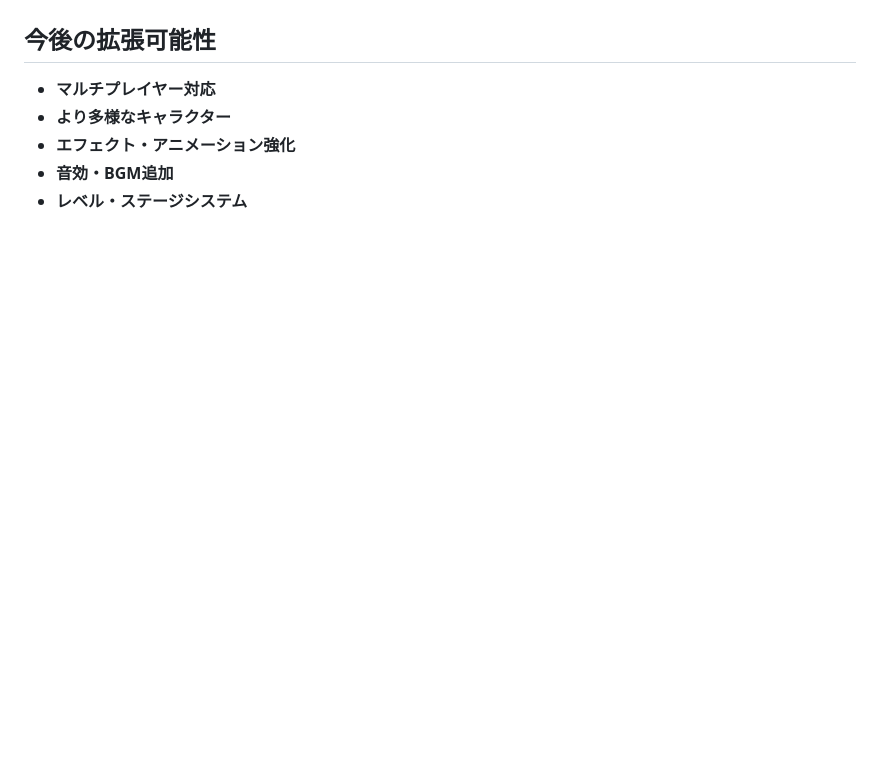
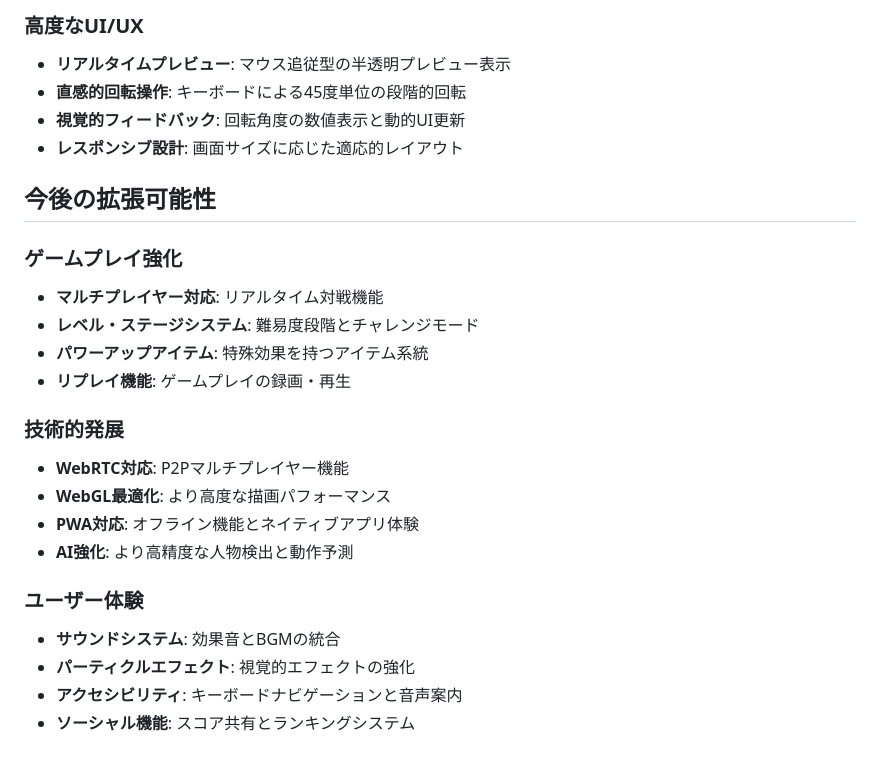
Before and after one commit to tetsunosuke/human-tower-battle, a Markdown page: CLAUDE.md, the part around one of its changes. Drawn GitHub-style; blank space fills up the shorter version.

```diff
--- a/CLAUDE.md
+++ b/CLAUDE.md
@@ -75,8 +123,25 @@ https://github.com/murata-lab/unilab-tower-battle にインスパイアされた
+### 高度なUI/UX
+- **リアルタイムプレビュー**: マウス追従型の半透明プレビュー表示
+- **直感的回転操作**: キーボードによる45度単位の段階的回転
+- **視覚的フィードバック**: 回転角度の数値表示と動的UI更新
+- **レスポンシブ設計**: 画面サイズに応じた適応的レイアウト
 
 ## 今後の拡張可能性
 
-- **マルチプレイヤー対応**
-- **より多様なキャラクター**
-- **エフェクト・アニメーション強化**
-- **音効・BGM追加**
-- **レベル・ステージシステム**
+### ゲームプレイ強化
+- **マルチプレイヤー対応**: リアルタイム対戦機能
+- **レベル・ステージシステム**: 難易度段階とチャレンジモード
+- **パワーアップアイテム**: 特殊効果を持つアイテム系統
+- **リプレイ機能**: ゲームプレイの録画・再生
+
+### 技術的発展
+- **WebRTC対応**: P2Pマルチプレイヤー機能
+- **WebGL最適化**: より高度な描画パフォーマンス
+- **PWA対応**: オフライン機能とネイティブアプリ体験
+- **AI強化**: より高精度な人物検出と動作予測
+
+### ユーザー体験
+- **サウンドシステム**: 効果音とBGMの統合
+- **パーティクルエフェクト**: 視覚的エフェクトの強化
+- **アクセシビリティ**: キーボードナビゲーションと音声案内
+- **ソーシャル機能**: スコア共有とランキングシステム
```
Also changed, not shown: other parts of CLAUDE.md (+75 -27 lines).
